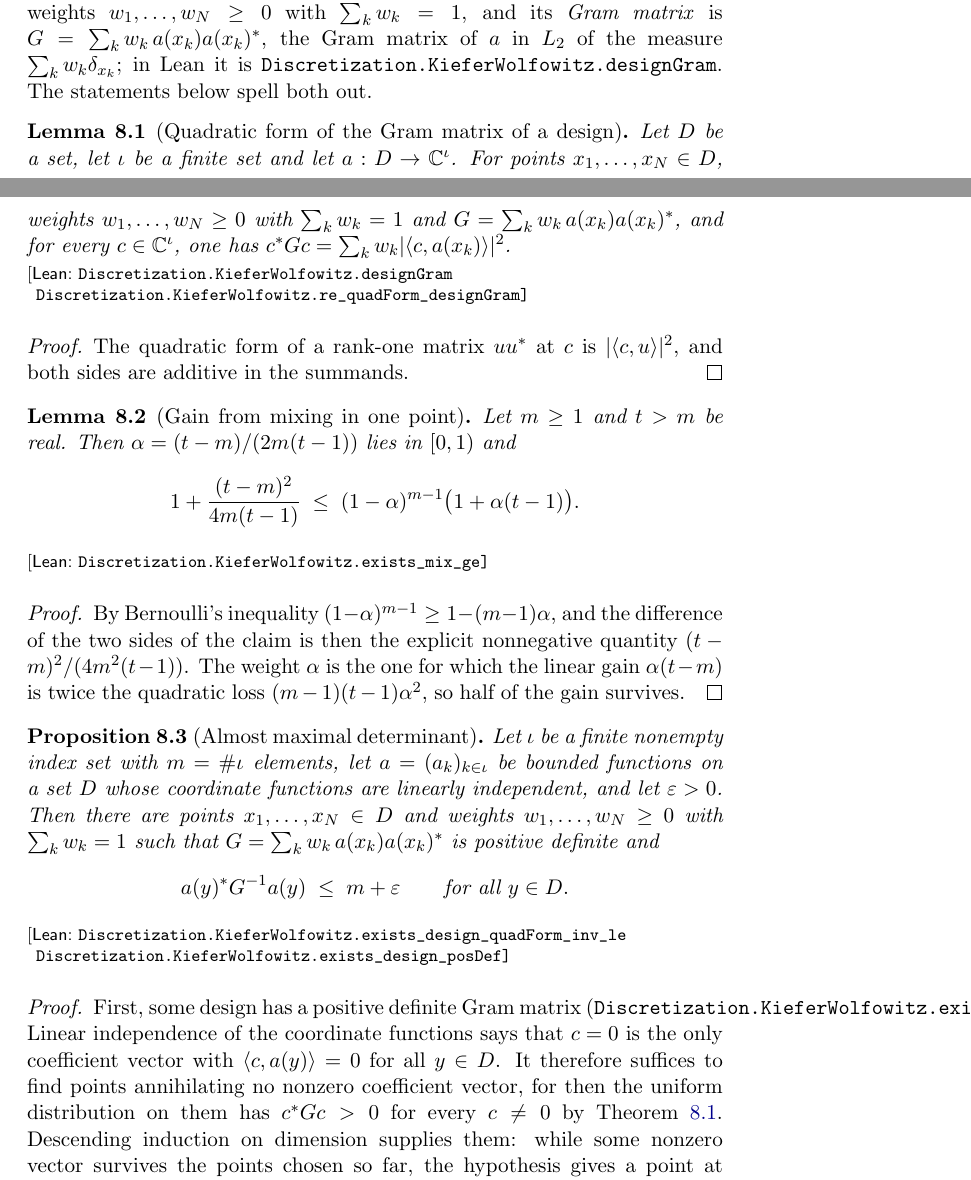
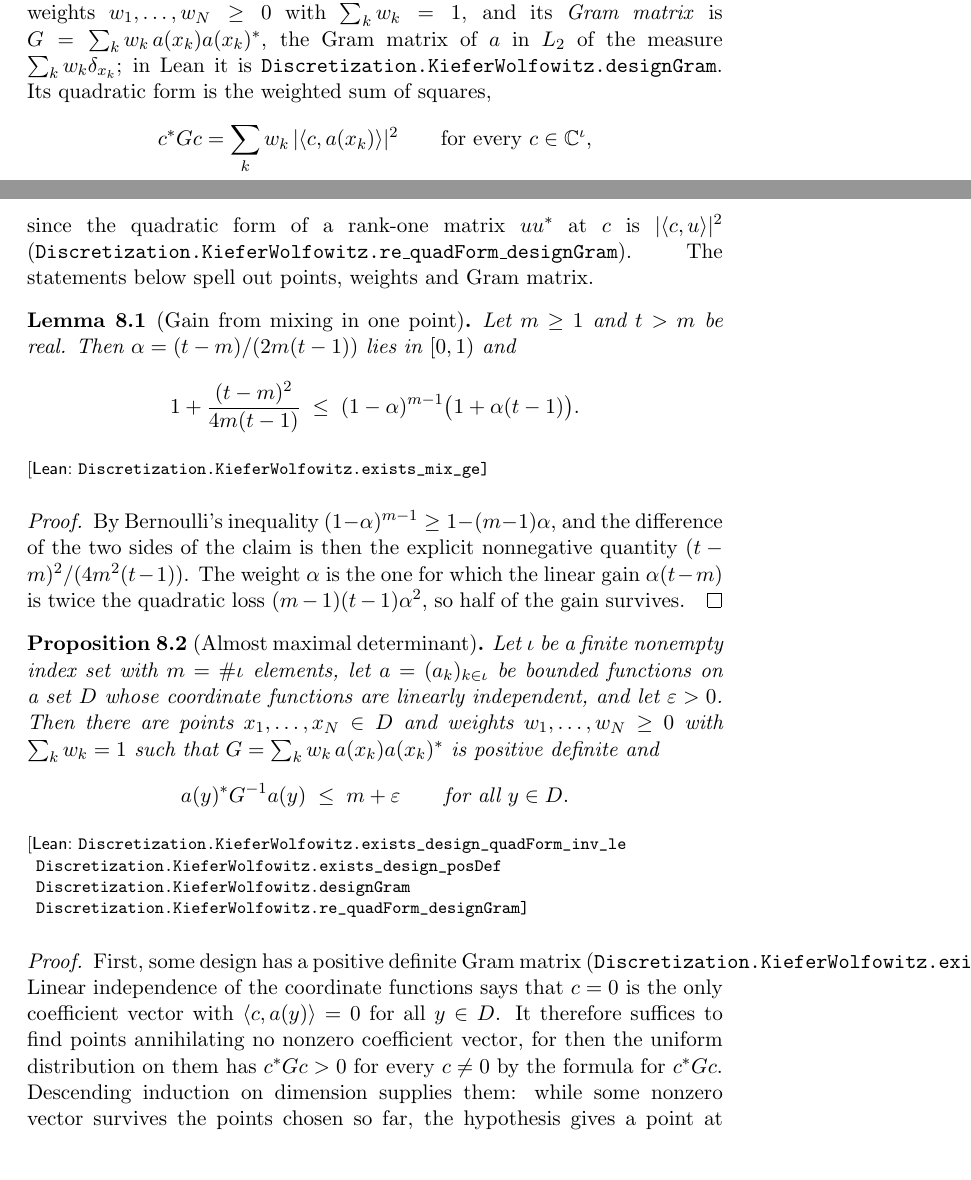
Before and after one commit to mario-ullrich/Lean-Discretization, a LaTeX thesis (blueprint/src/print.tex, which reads blueprint/src/content.tex): two parts of pages 36 and 37 of 42, joined at a grey line, cut so that both start at the same text, the shorter picture padded with empty space. Compiled offline with pdfLaTeX.

Commit message:
Fold the quadratic form of a design into the text of the Kiefer–Wolfowitz chapter

```diff
--- a/blueprint/src/content.tex
+++ b/blueprint/src/content.tex
@@ -1489,24 +1489,16 @@ A \emph{design} consists of finitely many points $x_1, \dots, x_N \in D$ and wei
 $w_1, \dots, w_N \geq 0$ with $\sum_k w_k = 1$, and its \emph{Gram matrix} is
 $G = \sum_k w_k \, a(x_k) a(x_k)^*$, the Gram matrix of $a$ in $L_2$ of the measure
 $\sum_k w_k \delta_{x_k}$; in Lean it is
-\texttt{Discretization.KieferWolfowitz.designGram}. The statements below spell both out.
-
-\begin{lemma}[Quadratic form of the Gram matrix of a design]
-\label{lem:design-quadratic-form}
-\lean{Discretization.KieferWolfowitz.designGram,
-      Discretization.KieferWolfowitz.re_quadForm_designGram}
-\leanok
-Let $D$ be a set, let $\iota$ be a finite set and let $a : D \to \mathbb{C}^{\iota}$. For
-points $x_1, \dots, x_N \in D$, weights $w_1, \dots, w_N \geq 0$ with $\sum_k w_k = 1$
-and $G = \sum_k w_k \, a(x_k) a(x_k)^*$, and for every $c \in \mathbb{C}^{\iota}$, one has
-$c^* G c = \sum_k w_k |\langle c, a(x_k) \rangle|^2$.
-\end{lemma}
-
-\begin{proof}
-\leanok
-The quadratic form of a rank-one matrix $u u^*$ at $c$ is $|\langle c, u \rangle|^2$,
-and both sides are additive in the summands.
-\end{proof}
+\texttt{Discretization.KieferWolfowitz.designGram}. Its quadratic form is the weighted sum
+of squares,
+\[
+  c^* G c = \sum_k w_k \, |\langle c, a(x_k) \rangle|^2
+  \qquad \text{for every } c \in \mathbb{C}^{\iota},
+\]
+since the quadratic form of a rank-one matrix $u u^*$ at $c$ is $|\langle c, u \rangle|^2$
+(\texttt{Discretization.KieferWolfowitz.re\_quadForm\_designGram}). The statements below
+spell out points, weights and Gram matrix.
+
 
 \begin{lemma}[Gain from mixing in one point]
 \label{lem:mixing-gain}
@@ -1531,7 +1523,9 @@ survives.
 \begin{proposition}[Almost maximal determinant]
 \label{prop:almost-maximal-determinant}
 \lean{Discretization.KieferWolfowitz.exists_design_quadForm_inv_le,
-      Discretization.KieferWolfowitz.exists_design_posDef}
+      Discretization.KieferWolfowitz.exists_design_posDef,
+      Discretization.KieferWolfowitz.designGram,
+      Discretization.KieferWolfowitz.re_quadForm_designGram}
 \leanok
 Let $\iota$ be a finite nonempty index set with $m = \#\iota$ elements, let
 $a = (a_k)_{k \in \iota}$ be bounded functions on a set $D$ whose coordinate functions
@@ -1545,13 +1539,13 @@ that $G = \sum_k w_k \, a(x_k) a(x_k)^*$ is positive definite and
 
 \begin{proof}
 \leanok
-\uses{lem:design-quadratic-form, lem:rank-one-determinant, lem:mixing-gain}
+\uses{lem:rank-one-determinant, lem:mixing-gain}
 First, some design has a positive definite Gram matrix
 (\texttt{Discretization.KieferWolfowitz.exists\_design\_posDef}). Linear independence of
 the coordinate functions says that $c = 0$ is the only coefficient vector with
 $\langle c, a(y) \rangle = 0$ for all $y \in D$. It therefore suffices to find points
 annihilating no nonzero coefficient vector, for then the uniform distribution on them has
-$c^* G c > 0$ for every $c \neq 0$ by \Cref{lem:design-quadratic-form}. Descending
+$c^* G c > 0$ for every $c \neq 0$ by the formula for $c^* G c$. Descending
 induction on dimension supplies them: while some nonzero vector survives the points
 chosen so far, the hypothesis gives a point at which it does not vanish, and adding that
 point lowers the dimension.
```
Also changed, not shown: blueprint/src/content.tex (10 more changed lines).
